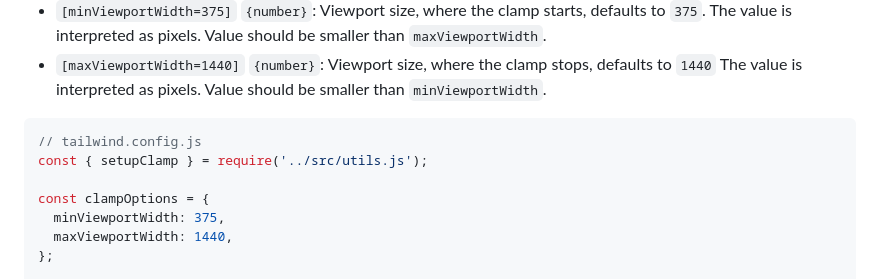
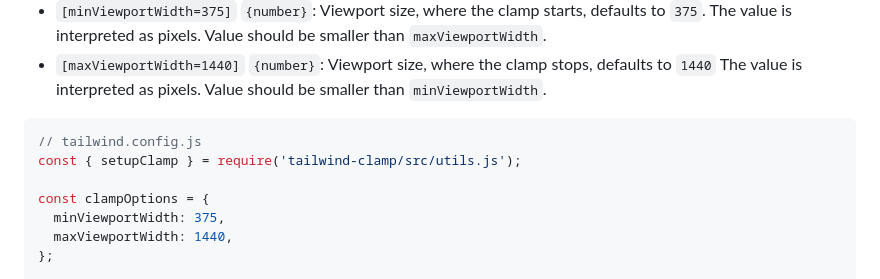
Before and after one commit to nicolas-cusan/tailwind-clamp, a Markdown page: README.md, the part around the change. Rendered like a GitHub page.

Commit message:
fix typo in README.md

````diff
--- a/README.md
+++ b/README.md
@@ -47,7 +47,7 @@ The package provides two helper functions to help you define "clamped" values in
 
 ```js
 // tailwind.config.js
-const { setupClamp } = require('../src/utils.js');
+const { setupClamp } = require('tailwind-clamp/src/utils.js');
 
 const clampOptions = {
   minViewportWidth: 375,
````
